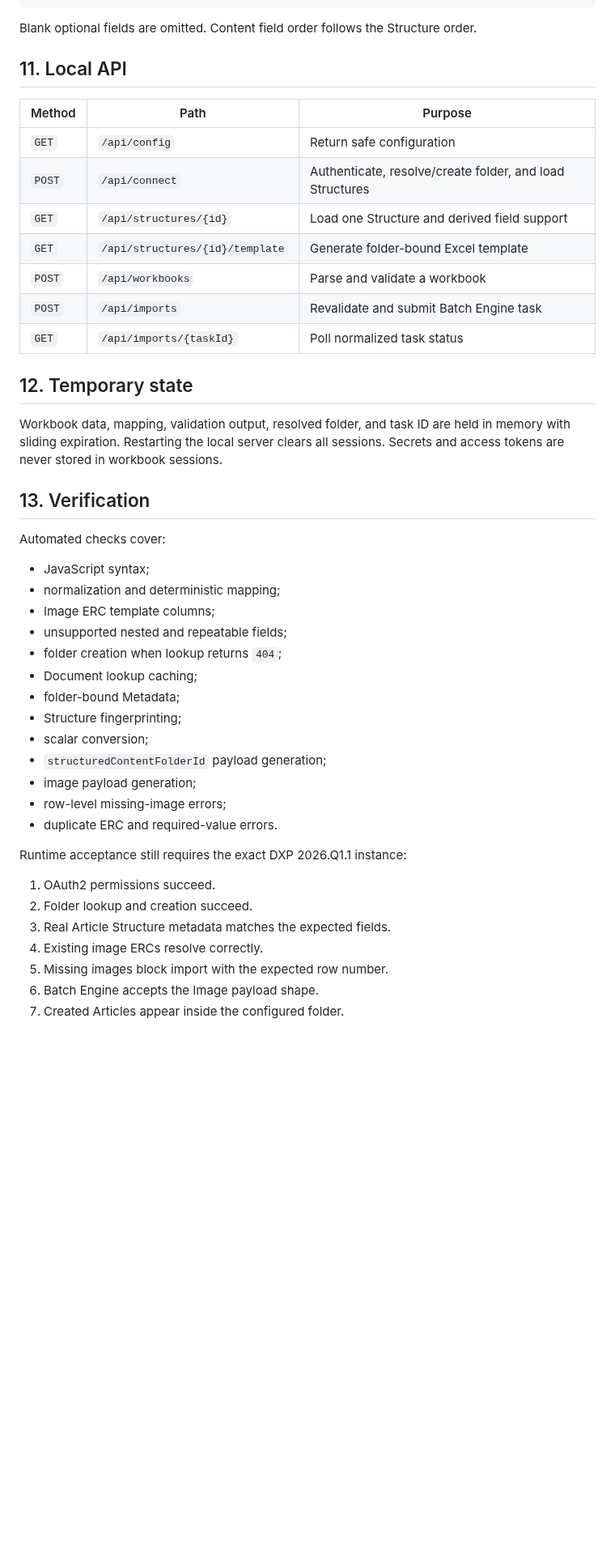
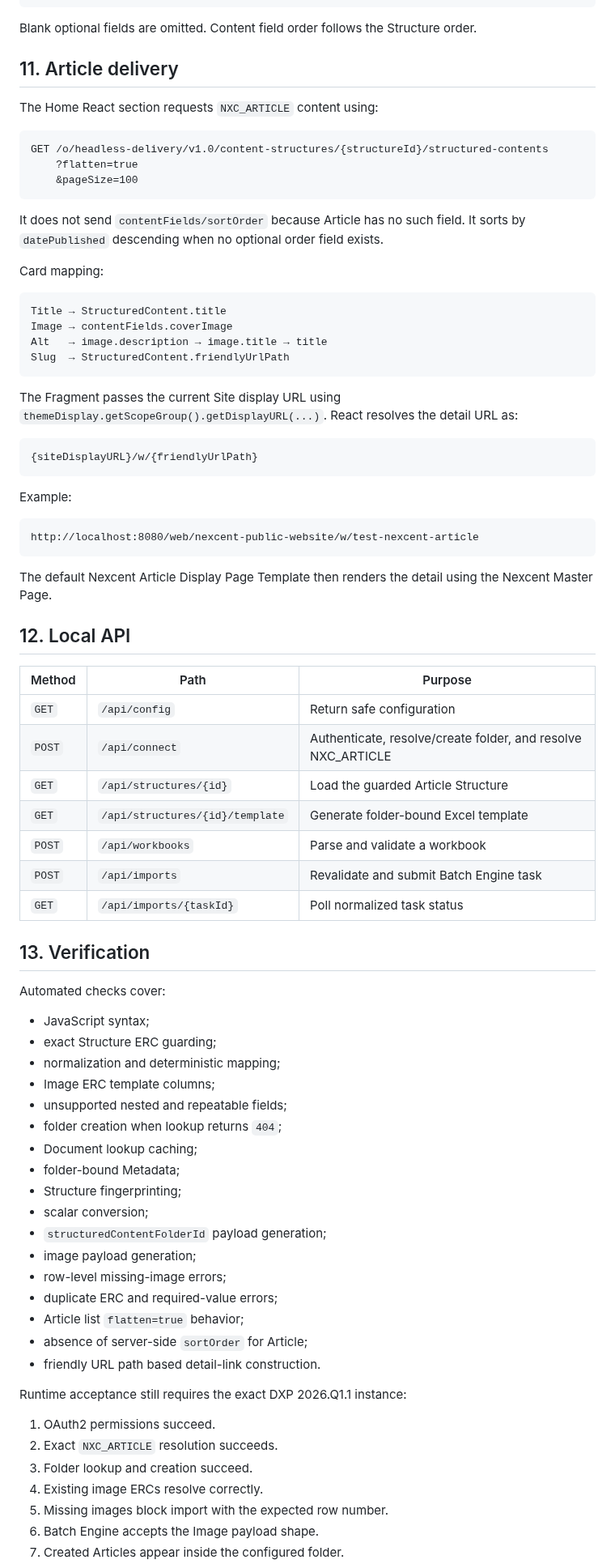
Before and after one commit to hungtvb/liferay-mini, a Markdown page: docs/architecture/excel-web-content-importer-detail-design.md, the part around one of its changes. Shown at 81% size. Drawn GitHub-style; blank space fills up the shorter version.

Commit message:
docs(article): clarify friendly URL path contract

````diff
--- a/docs/architecture/excel-web-content-importer-detail-design.md
+++ b/docs/architecture/excel-web-content-importer-detail-design.md
@@ -307,27 +286,59 @@ Each valid Excel row becomes one item:
 
 Blank optional fields are omitted. Content field order follows the Structure order.
 
-## 11. Local API
+## 11. Article delivery
+
+The Home React section requests `NXC_ARTICLE` content using:
+
+```text
+GET /o/headless-delivery/v1.0/content-structures/{structureId}/structured-contents
+    ?flatten=true
+    &pageSize=100
+```
+
+It does not send `contentFields/sortOrder` because Article has no such field. It sorts by `datePublished` descending when no optional order field exists.
+
+Card mapping:
+
+```text
+Title → StructuredContent.title
+Image → contentFields.coverImage
+Alt   → image.description → image.title → title
+Slug  → StructuredContent.friendlyUrlPath
+```
+
+The Fragment passes the current Site display URL using `themeDisplay.getScopeGroup().getDisplayURL(...)`. React resolves the detail URL as:
+
+```text
+{siteDisplayURL}/w/{friendlyUrlPath}
+```
+
+Example:
+
+```text
+http://localhost:8080/web/nexcent-public-website/w/test-nexcent-article
+```
+
+The default Nexcent Article Display Page Template then renders the detail using the Nexcent Master Page.
+
+## 12. Local API
 
 | Method | Path | Purpose |
 |---|---|---|
 | `GET` | `/api/config` | Return safe configuration |
-| `POST` | `/api/connect` | Authenticate, resolve/create folder, and load Structures |
-| `GET` | `/api/structures/{id}` | Load one Structure and derived field support |
+| `POST` | `/api/connect` | Authenticate, resolve/create folder, and resolve NXC_ARTICLE |
+| `GET` | `/api/structures/{id}` | Load the guarded Article Structure |
 | `GET` | `/api/structures/{id}/template` | Generate folder-bound Excel template |
 | `POST` | `/api/workbooks` | Parse and validate a workbook |
 | `POST` | `/api/imports` | Revalidate and submit Batch Engine task |
 | `GET` | `/api/imports/{taskId}` | Poll normalized task status |
-
-## 12. Temporary state
-
-Workbook data, mapping, validation output, resolved folder, and task ID are held in memory with sliding expiration. Restarting the local server clears all sessions. Secrets and access tokens are never stored in workbook sessions.
 
 ## 13. Verification
 
 Automated checks cover:
 
 - JavaScript syntax;
+- exact Structure ERC guarding;
 - normalization and deterministic mapping;
 - Image ERC template columns;
 - unsupported nested and repeatable fields;
@@ -339,13 +350,16 @@ Automated checks cover:
 - `structuredContentFolderId` payload generation;
 - image payload generation;
 - row-level missing-image errors;
-- duplicate ERC and required-value errors.
+- duplicate ERC and required-value errors;
+- Article list `flatten=true` behavior;
+- absence of server-side `sortOrder` for Article;
+- friendly URL path based detail-link construction.
 
 Runtime acceptance still requires the exact DXP 2026.Q1.1 instance:
 
 1. OAuth2 permissions succeed.
-2. Folder lookup and creation succeed.
-3. Real Article Structure metadata matches the expected fields.
+2. Exact `NXC_ARTICLE` resolution succeeds.
+3. Folder lookup and creation succeed.
 4. Existing image ERCs resolve correctly.
 5. Missing images block import with the expected row number.
 6. Batch Engine accepts the Image payload shape.
````
Also changed, not shown: other parts of docs/architecture/excel-web-content-importer-detail-design.md (+28 -55 lines).
